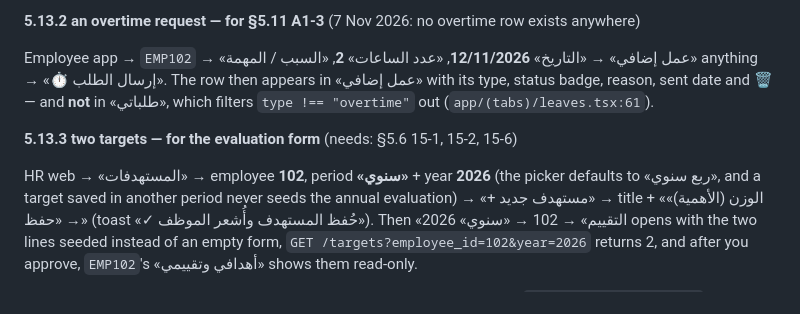
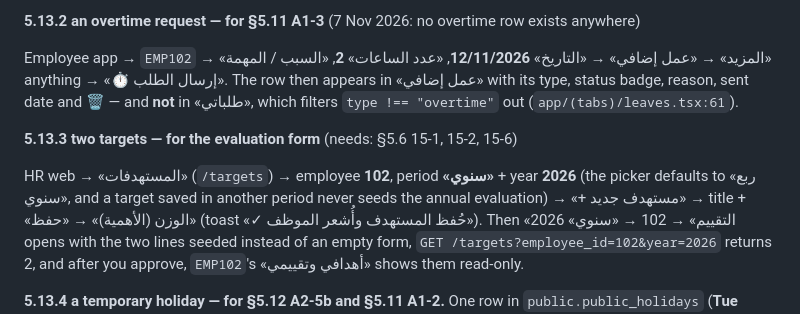
Before and after one commit to Dalteam/HR_ARIBA, a Markdown page: docs/ACCEPTANCE_CHECKS.md, the part around the change. Drawn GitHub-style.

```diff
--- a/docs/ACCEPTANCE_CHECKS.md
+++ b/docs/ACCEPTANCE_CHECKS.md
@@ -496,13 +496,13 @@ change; it is the difference between "the button is not there" and "there was no
 
 **5.13.2 an overtime request — for §5.11 A1-3** (7 Nov 2026: no overtime row exists anywhere)
 
-Employee app → `EMP102` → «عمل إضافي» → «التاريخ» **12/11/2026**, «عدد الساعات» **2**, «السبب / المهمة»
+Employee app → `EMP102` → «المزيد» → «عمل إضافي» → «التاريخ» **12/11/2026**, «عدد الساعات» **2**, «السبب / المهمة»
 anything → «⏱️ إرسال الطلب». The row then appears in «عمل إضافي» with its type, status badge, reason, sent date
 and 🗑 — and **not** in «طلباتي», which filters `type !== "overtime"` out (`app/(tabs)/leaves.tsx:61`).
 
 **5.13.3 two targets — for the evaluation form** (needs: §5.6 15-1, 15-2, 15-6)
 
-HR web → «المستهدفات» → employee **102**, period **«سنوي»** + year **2026** (the picker defaults to «ربع سنوي»,
+HR web → «المستهدفات» (`/targets`) → employee **102**, period **«سنوي»** + year **2026** (the picker defaults to «ربع سنوي»,
 and a target saved in another period never seeds the annual evaluation) → «+ مستهدف جديد» → title +
 «الوزن (الأهمية)» → «حفظ» (toast «✓ حُفظ المستهدف وأُشعر الموظف»). Then «التقييم» → 102 → «سنوي» 2026 opens with
 the two lines seeded instead of an empty form, `GET /targets?employee_id=102&year=2026` returns 2, and after you
```
Also changed, not shown: docs/BROWSER_PASS.md (+4 -3 lines).
